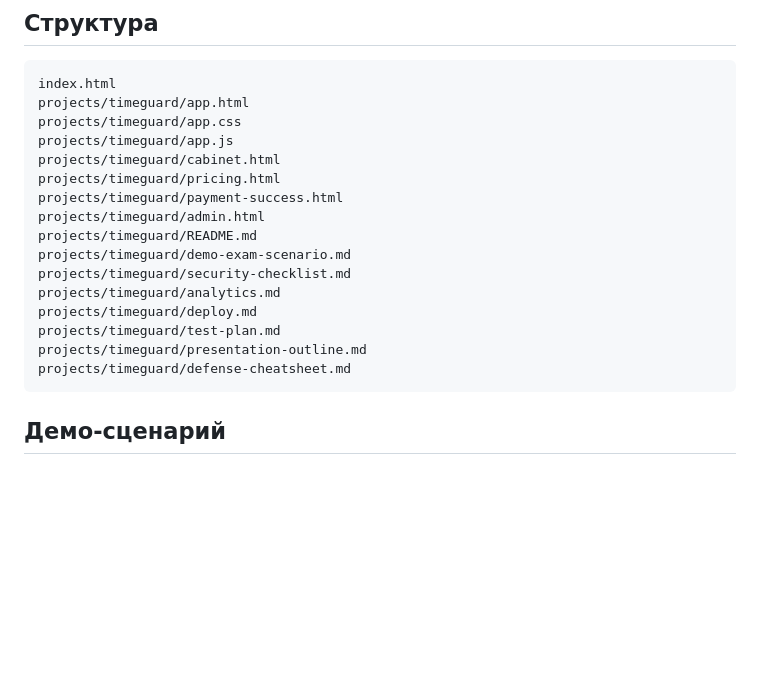
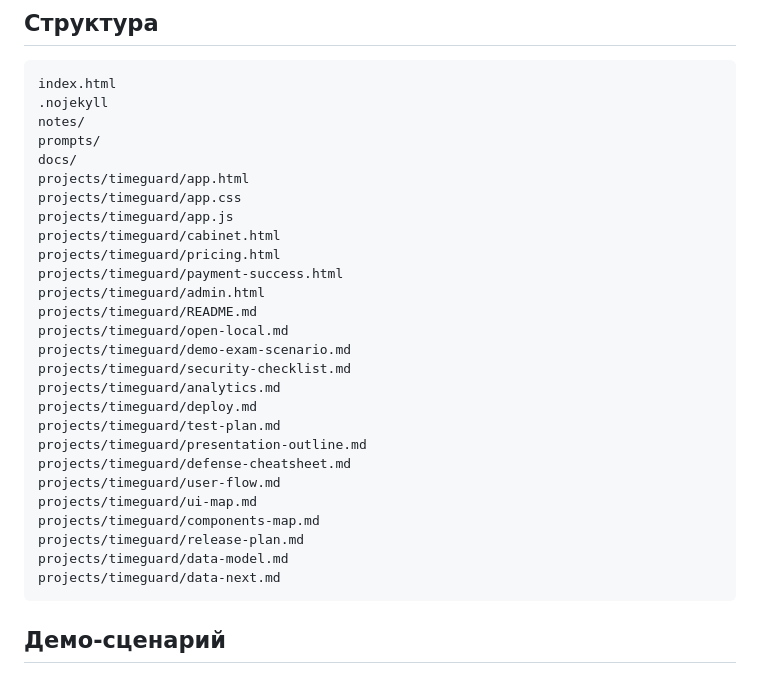
Before and after one commit to kalashilya/timeguard-mvp, a Markdown page: README.md, the part around one of its changes. Rendered like a GitHub page; blank space fills up the shorter version.

````diff
--- a/README.md
+++ b/README.md
@@ -46,6 +67,10 @@ HTML, CSS, JavaScript, localStorage, GitHub Pages.
 
 ```text
 index.html
+.nojekyll
+notes/
+prompts/
+docs/
 projects/timeguard/app.html
 projects/timeguard/app.css
 projects/timeguard/app.js
@@ -54,6 +79,7 @@ projects/timeguard/pricing.html
 projects/timeguard/payment-success.html
 projects/timeguard/admin.html
 projects/timeguard/README.md
+projects/timeguard/open-local.md
 projects/timeguard/demo-exam-scenario.md
 projects/timeguard/security-checklist.md
 projects/timeguard/analytics.md
@@ -61,6 +87,12 @@ projects/timeguard/deploy.md
 projects/timeguard/test-plan.md
 projects/timeguard/presentation-outline.md
 projects/timeguard/defense-cheatsheet.md
+projects/timeguard/user-flow.md
+projects/timeguard/ui-map.md
+projects/timeguard/components-map.md
+projects/timeguard/release-plan.md
+projects/timeguard/data-model.md
+projects/timeguard/data-next.md
 ```
 
 ## Демо-сценарий
````
Also changed, not shown: other parts of README.md (+21 -0 lines).
